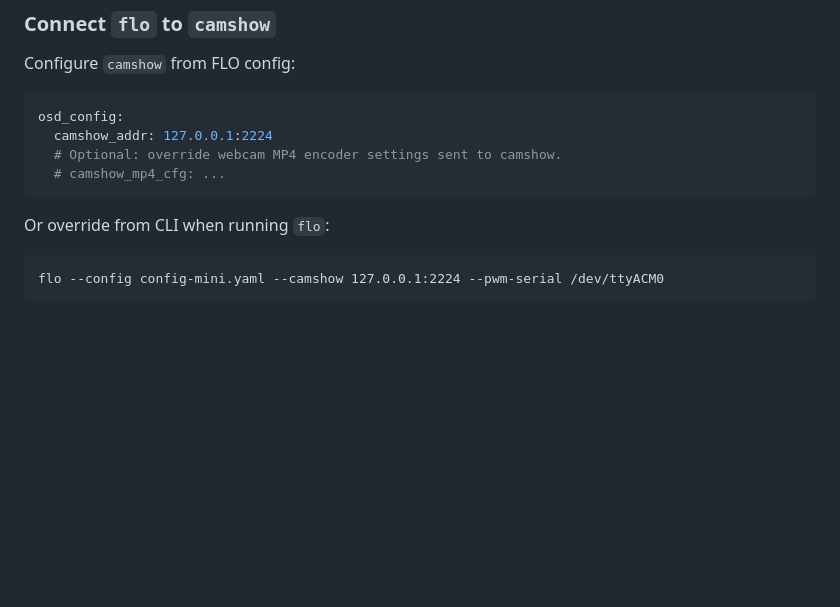
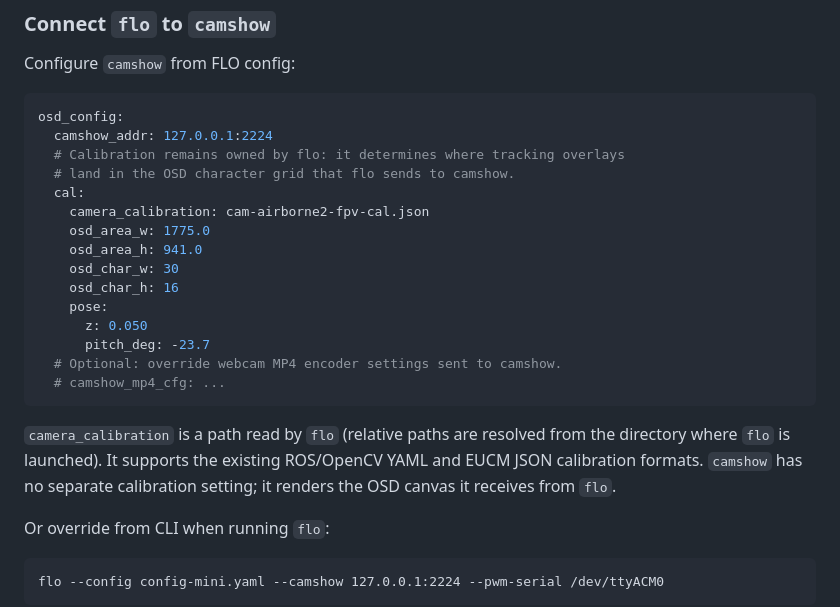
Before and after one commit to strawlab/flo, a Markdown page: README.md, the part around the change. Drawn GitHub-style; blank space fills up the shorter version.

Commit message:
update readme with OSD info

````diff
--- a/README.md
+++ b/README.md
@@ -234,9 +234,25 @@ Configure `camshow` from FLO config:
 ```yaml
 osd_config:
   camshow_addr: 127.0.0.1:2224
+  # Calibration remains owned by flo: it determines where tracking overlays
+  # land in the OSD character grid that flo sends to camshow.
+  cal:
+    camera_calibration: cam-airborne2-fpv-cal.json
+    osd_area_w: 1775.0
+    osd_area_h: 941.0
+    osd_char_w: 30
+    osd_char_h: 16
+    pose:
+      z: 0.050
+      pitch_deg: -23.7
   # Optional: override webcam MP4 encoder settings sent to camshow.
   # camshow_mp4_cfg: ...
 ```
+
+`camera_calibration` is a path read by `flo` (relative paths are resolved from
+the directory where `flo` is launched). It supports the existing ROS/OpenCV
+YAML and EUCM JSON calibration formats. `camshow` has no separate calibration
+setting; it renders the OSD canvas it receives from `flo`.
 
 Or override from CLI when running `flo`:
 
````
